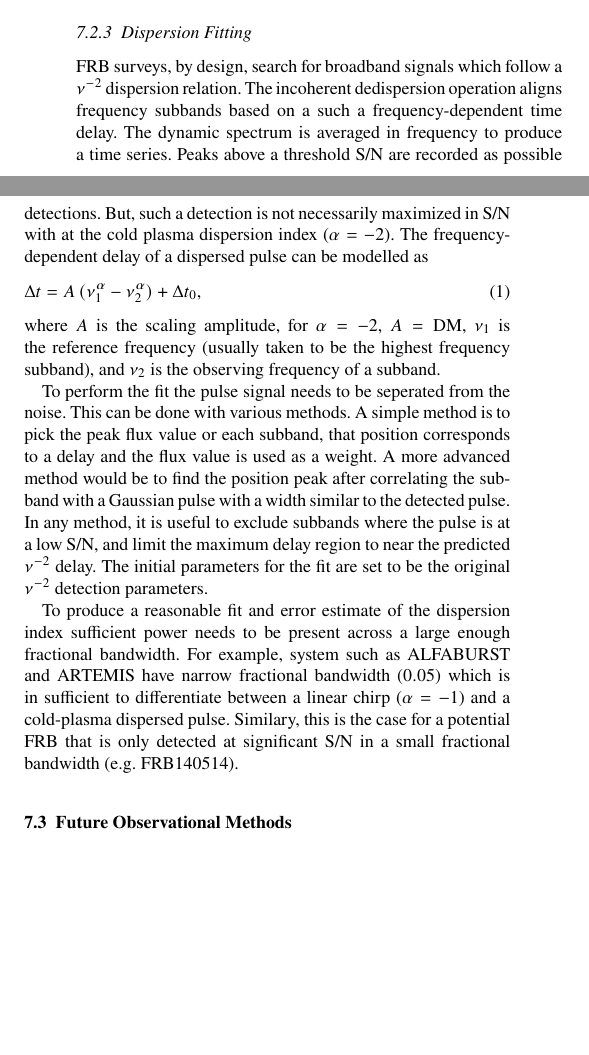
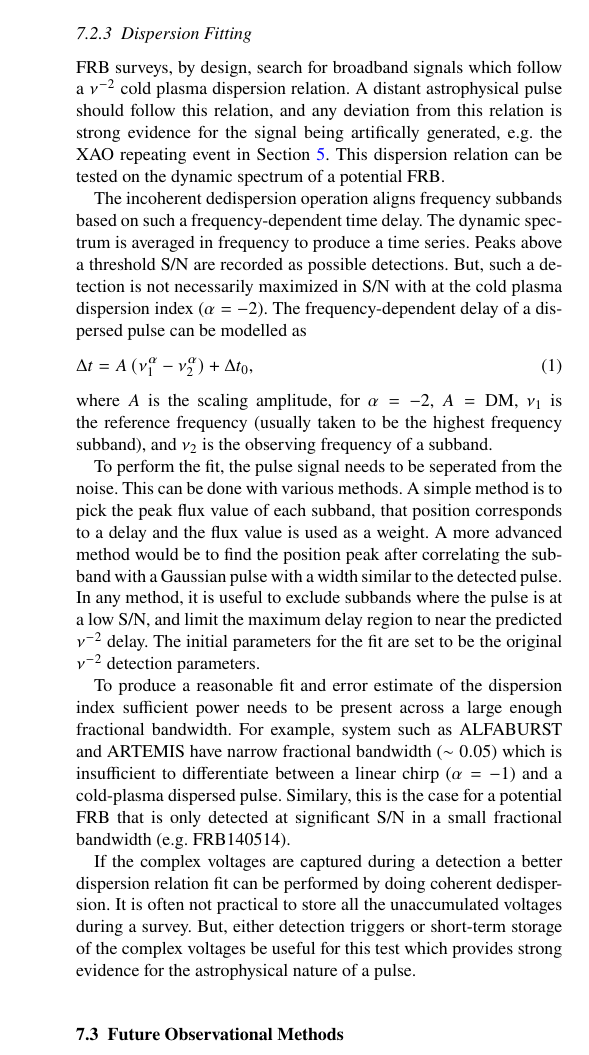
Before and after one commit to griffinfoster/terrestrial-frb-letter, a LaTeX paper (terrestrial-frb-letter.tex): two parts of the columns of page 10 of 11 before the commit and part of one column of page 11 of 12 after it, the two joined at a grey line, cut so that both start at the same text, the shorter picture padded with empty space. Compiled offline with pdfLaTeX.

Commit message:
added text

```diff
--- a/terrestrial-frb-letter.tex
+++ b/terrestrial-frb-letter.tex
@@ -45,6 +45,7 @@
 \usepackage[xindy]{glossaries}
 \glsdisablehyper
 \usepackage{subcaption}
+\usepackage{tabularx}
 \captionsetup{compatibility=false}
 
 %%%%%%%%%%%%%%%%%%%%%%%%%%%%%%%%%%%%%%%%%%%%%%%%%%
@@ -953,12 +999,18 @@ sufficient.
 \subsubsection{Dispersion Fitting}
 
 FRB surveys, by design, search for broadband signals which follow a $\nu^{-2}$
-dispersion relation. The incoherent dedispersion operation aligns frequency
-subbands based on a such a frequency-dependent time delay. The dynamic spectrum
-is averaged in frequency to produce a time series. Peaks above a threshold S/N
-are recorded as possible detections. But, such a detection is not necessarily
-maximized in S/N with at the cold plasma dispersion index ($\alpha = -2$). The
-frequency-dependent delay of a dispersed pulse can be modelled as
+cold plasma dispersion relation. A distant astrophysical pulse should follow
+this relation, and any deviation from this relation is strong evidence for the
+signal being artifically generated, e.g. the XAO repeating event in Section
+\ref{sec:xao_event}. This dispersion relation can be tested on the dynamic
+spectrum of a potential FRB.
+
+The incoherent dedispersion operation aligns frequency subbands based on such a
+frequency-dependent time delay. The dynamic spectrum is averaged in frequency to
+produce a time series. Peaks above a threshold S/N are recorded as possible
+detections. But, such a detection is not necessarily maximized in S/N with at
+the cold plasma dispersion index ($\alpha = -2$). The frequency-dependent delay
+of a dispersed pulse can be modelled as
 %
 \begin{equation}
 \Delta t = A \, (\nu_1^{\alpha} - \nu_2^{\alpha}) + \Delta t_0,
@@ -968,9 +1020,9 @@ where $A$ is the scaling amplitude, for $\alpha = -2$, $A = {\rm DM}$, $\nu_1$
 is the reference frequency (usually taken to be the highest frequency subband),
 and $\nu_2$ is the observing frequency of a subband.
 
-To perform the fit the pulse signal needs to be seperated from the noise. This
+To perform the fit, the pulse signal needs to be seperated from the noise. This
 can be done with various methods. A simple method is to pick the peak flux value
-or each subband, that position corresponds to a delay and the flux value is used
+of each subband, that position corresponds to a delay and the flux value is used
 as a weight. A more advanced method would be to find the position peak after
 correlating the subband with a Gaussian pulse with a width similar to the
 detected pulse. In any method, it is useful to exclude subbands where the pulse
@@ -978,24 +1030,20 @@ is at a low S/N, and limit the maximum delay region to near the predicted
 $\nu^{-2}$ delay. The initial parameters for the fit are set to be the original
 $\nu^{-2}$ detection parameters.
 
-% TODO: write up on how to do a dispersion fit
-% select dynamic spectrum around pulse
-% decimate in time or frequency and/or apply a Gaussian low-pass filter
-% find significant events within a time delay threshold for each subband
-% power law model
-% initial parameter guess:
-%   dedisperse with nu-2 index to find start time
-%   alpha = -2
-%   DM = SNR maximized DM
-% weighted fit
-
 To produce a reasonable fit and error estimate of the dispersion index
 sufficient power needs to be present across a large enough fractional bandwidth.
 For example, system such as ALFABURST and ARTEMIS have narrow fractional
-bandwidth ($0.05$) which is in sufficient to differentiate between a linear
+bandwidth ($\sim 0.05$) which is insufficient to differentiate between a linear
 chirp ($\alpha = -1$) and a cold-plasma dispersed pulse. Similary, this is the
 case for a potential FRB that is only detected at significant S/N in a small
 fractional bandwidth (e.g. FRB140514).
+
+If the complex voltages are captured during a detection a better dispersion
+relation fit can be performed by doing coherent dedispersion. It is often not
+practical to store all the unaccumulated voltages during a survey. But, either
+detection triggers or short-term storage of the complex voltages be useful for
+this test which provides strong evidence for the astrophysical nature of a
+pulse.
 
 \subsection{Future Observational Methods}
 
```
Also changed, not shown: terrestrial-frb-letter.tex (75 more changed lines).
